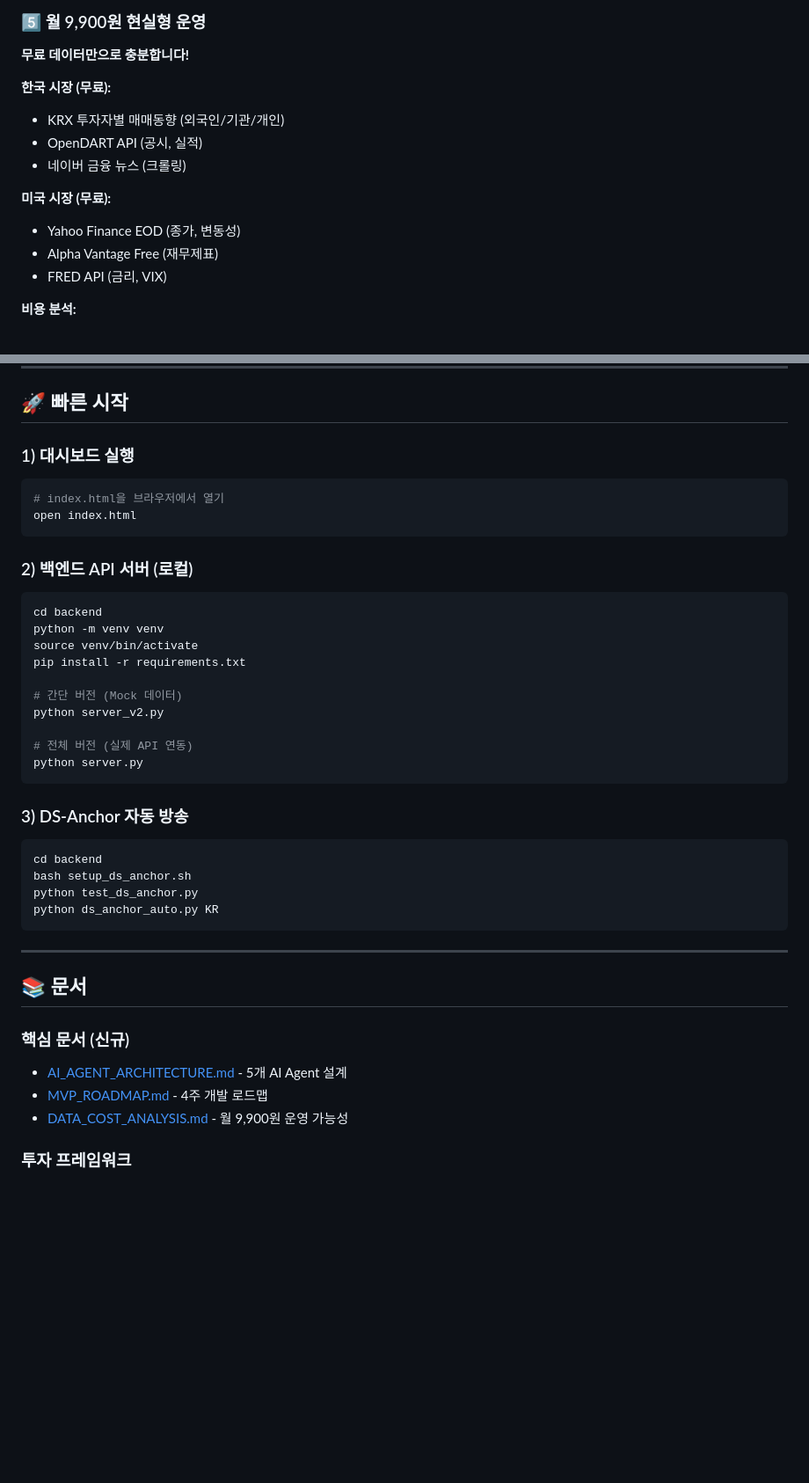
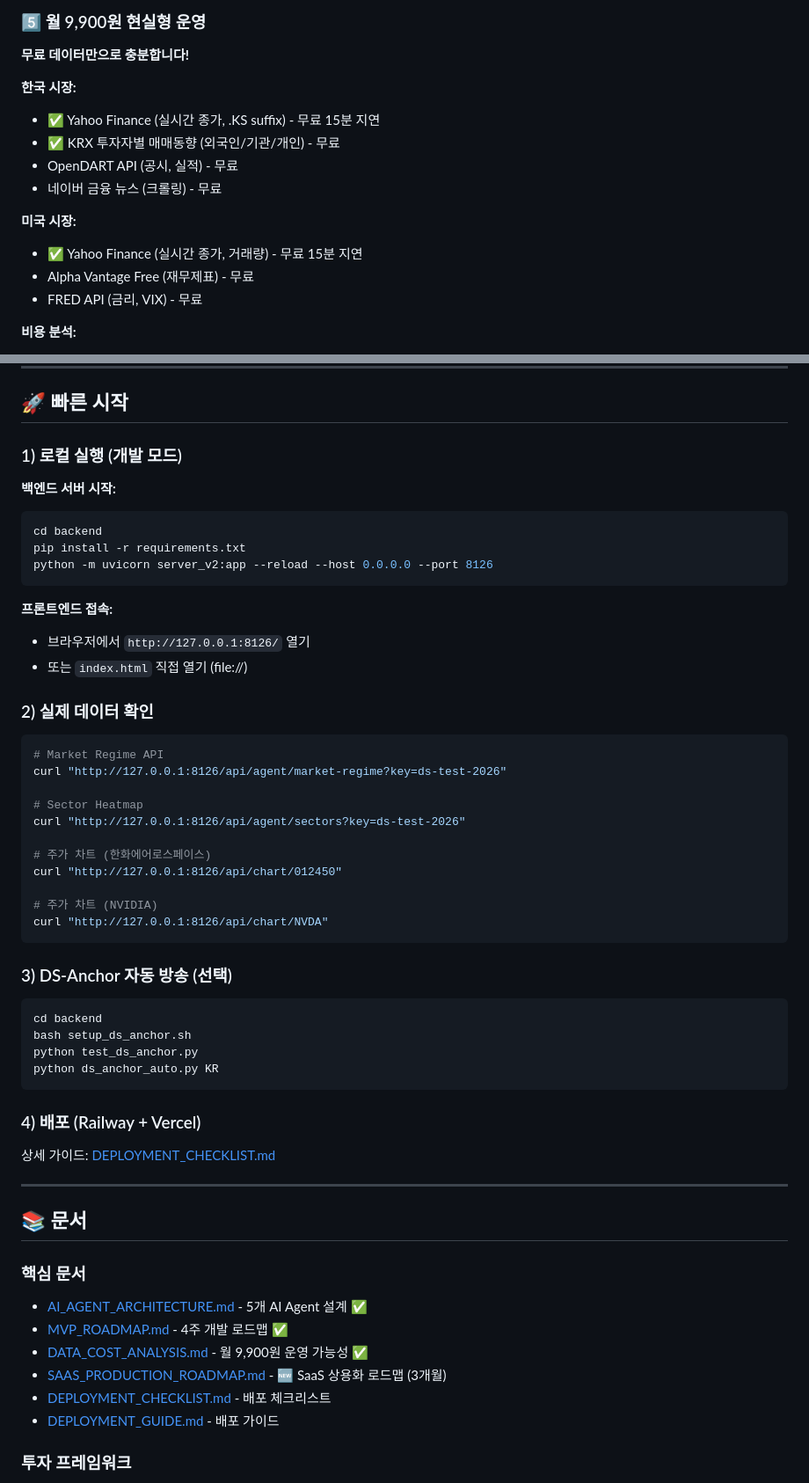
Before and after one commit to cyprogg/10_stock_radar_spark, a Markdown page: README.md, 2 parts joined by grey strips. Shown at 88% size. GitHub-like rendering; blank space fills up the shorter version.

````diff
--- a/README.md
+++ b/README.md
@@ -159,15 +159,16 @@ python ds_anchor_auto.py US   # 미국장 실행
 ### 5️⃣ 월 9,900원 현실형 운영
 **무료 데이터만으로 충분합니다!**
 
-**한국 시장 (무료):**
-- KRX 투자자별 매매동향 (외국인/기관/개인)
-- OpenDART API (공시, 실적)
-- 네이버 금융 뉴스 (크롤링)
+**한국 시장:**
+- ✅ Yahoo Finance (실시간 종가, .KS suffix) - 무료 15분 지연
+- ✅ KRX 투자자별 매매동향 (외국인/기관/개인) - 무료
+- OpenDART API (공시, 실적) - 무료
+- 네이버 금융 뉴스 (크롤링) - 무료
 
-**미국 시장 (무료):**
-- Yahoo Finance EOD (종가, 변동성)
-- Alpha Vantage Free (재무제표)
-- FRED API (금리, VIX)
+**미국 시장:**
+- ✅ Yahoo Finance (실시간 종가, 거래량) - 무료 15분 지연
+- Alpha Vantage Free (재무제표) - 무료
+- FRED API (금리, VIX) - 무료
 
 **비용 분석:**
 - 데이터 비용: ₩0
@@ -279,27 +280,35 @@ Level 5: Trade Plan (간단 미리보기)
 
 ## 🚀 빠른 시작
 
-### 1) 대시보드 실행
+### 1) 로컬 실행 (개발 모드)
+
+**백엔드 서버 시작:**
 ```bash
-# index.html을 브라우저에서 열기
-open index.html
+cd backend
+pip install -r requirements.txt
+python -m uvicorn server_v2:app --reload --host 0.0.0.0 --port 8126
 ```
 
-### 2) 백엔드 API 서버 (로컬)
+**프론트엔드 접속:**
+- 브라우저에서 `http://127.0.0.1:8126/` 열기
+- 또는 `index.html` 직접 열기 (file://)
+
+### 2) 실제 데이터 확인
 ```bash
-cd backend
-python -m venv venv
-source venv/bin/activate
-pip install -r requirements.txt
+# Market Regime API
+curl "http://127.0.0.1:8126/api/agent/market-regime?key=ds-test-2026"
 
-# 간단 버전 (Mock 데이터)
-python server_v2.py
+# Sector Heatmap
+curl "http://127.0.0.1:8126/api/agent/sectors?key=ds-test-2026"
 
-# 전체 버전 (실제 API 연동)
-python server.py
+# 주가 차트 (한화에어로스페이스)
+curl "http://127.0.0.1:8126/api/chart/012450"
+
+# 주가 차트 (NVIDIA)
+curl "http://127.0.0.1:8126/api/chart/NVDA"
 ```
 
-### 3) DS-Anchor 자동 방송
+### 3) DS-Anchor 자동 방송 (선택)
 ```bash
 cd backend
 bash setup_ds_anchor.sh
@@ -307,14 +316,20 @@ python test_ds_anchor.py
 python ds_anchor_auto.py KR
 ```
 
+### 4) 배포 (Railway + Vercel)
+상세 가이드: [DEPLOYMENT_CHECKLIST.md](DEPLOYMENT_CHECKLIST.md)
+
 ---
 
 ## 📚 문서
 
-### 핵심 문서 (신규)
-- [AI_AGENT_ARCHITECTURE.md](AI_AGENT_ARCHITECTURE.md) - 5개 AI Agent 설계
-- [MVP_ROADMAP.md](MVP_ROADMAP.md) - 4주 개발 로드맵
-- [DATA_COST_ANALYSIS.md](DATA_COST_ANALYSIS.md) - 월 9,900원 운영 가능성
+### 핵심 문서
+- [AI_AGENT_ARCHITECTURE.md](AI_AGENT_ARCHITECTURE.md) - 5개 AI Agent 설계 ✅
+- [MVP_ROADMAP.md](MVP_ROADMAP.md) - 4주 개발 로드맵 ✅
+- [DATA_COST_ANALYSIS.md](DATA_COST_ANALYSIS.md) - 월 9,900원 운영 가능성 ✅
+- [SAAS_PRODUCTION_ROADMAP.md](SAAS_PRODUCTION_ROADMAP.md) - 🆕 SaaS 상용화 로드맵 (3개월)
+- [DEPLOYMENT_CHECKLIST.md](DEPLOYMENT_CHECKLIST.md) - 배포 체크리스트
+- [DEPLOYMENT_GUIDE.md](DEPLOYMENT_GUIDE.md) - 배포 가이드
 
 ### 투자 프레임워크
 - [INVESTMENT_FRAMEWORK_9_FACTORS.md](INVESTMENT_FRAMEWORK_9_FACTORS.md)
````
Also changed, not shown: other parts of README.md (+86 -22 lines).
